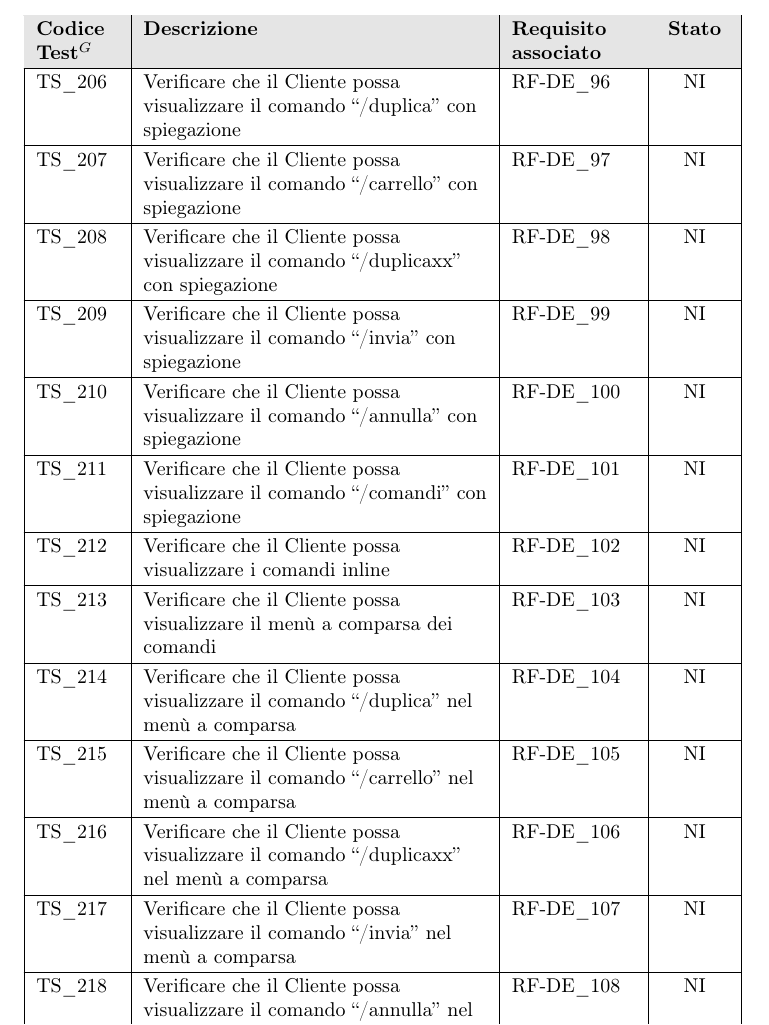
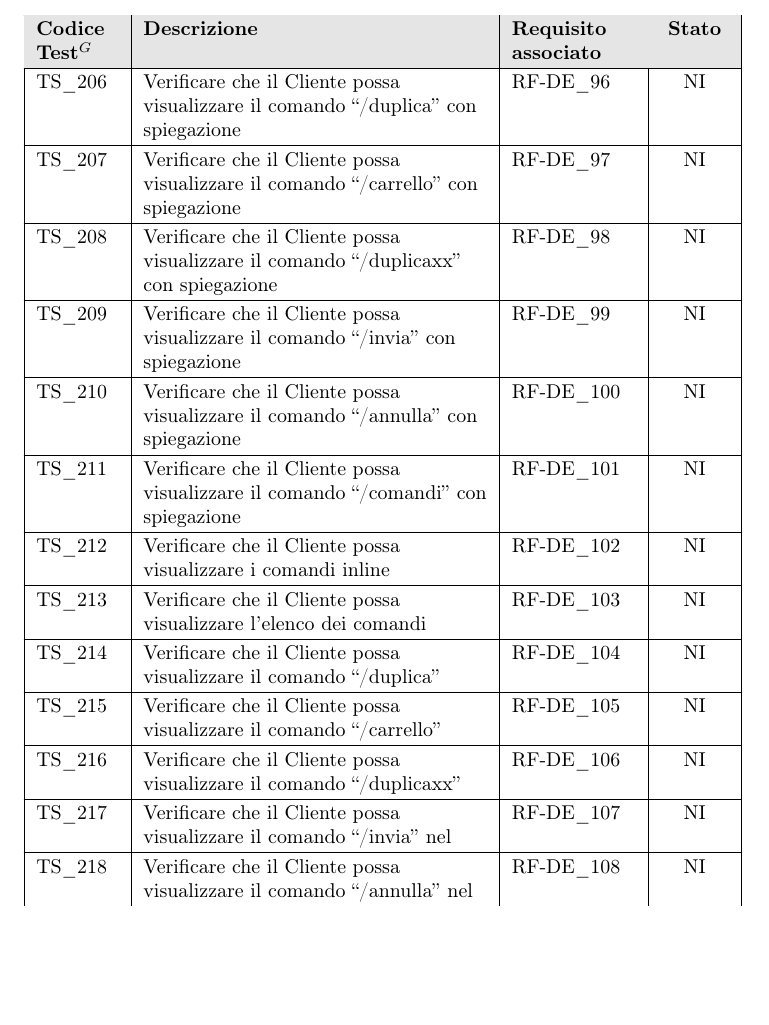
Before and after one commit to NullPointersGroup/Documentazione, a LaTeX document (src/RTB/Documenti Esterni/Piano di Qualifica/Piano_di_Qualifica.tex, which reads src/RTB/Documenti Esterni/Piano di Qualifica/content/strategieTesting.tex): part of page 27 of 49, cut so that both start at the same text, the shorter picture padded with empty space. Compiled offline with pdfLaTeX.

Commit message:
rimosso riferimenti a menù a comparsa

```diff
--- a/src/RTB/Documenti Esterni/Piano di Qualifica/content/strategieTesting.tex
+++ b/src/RTB/Documenti Esterni/Piano di Qualifica/content/strategieTesting.tex
@@ -249,13 +249,13 @@ La seguente tabella riporta l’elenco completo dei test$^G$ di Sistema pianific
     TS\_210 \hypertarget{ts-210} & Verificare che il Cliente possa visualizzare il comando \vr{/annulla} con spiegazione & RF-DE\_100 & NI \\ \hline
     TS\_211 \hypertarget{ts-211} & Verificare che il Cliente possa visualizzare il comando \vr{/comandi} con spiegazione & RF-DE\_101 & NI \\ \hline
     TS\_212 \hypertarget{ts-212} & Verificare che il Cliente possa visualizzare i comandi inline & RF-DE\_102 & NI \\ \hline
-    TS\_213 \hypertarget{ts-213} & Verificare che il Cliente possa visualizzare il menù a comparsa dei comandi & RF-DE\_103 & NI \\ \hline
-    TS\_214 \hypertarget{ts-214} & Verificare che il Cliente possa visualizzare il comando \vr{/duplica} nel menù a comparsa & RF-DE\_104 & NI \\ \hline
-    TS\_215 \hypertarget{ts-215} & Verificare che il Cliente possa visualizzare il comando \vr{/carrello} nel menù a comparsa & RF-DE\_105 & NI \\ \hline
-    TS\_216 \hypertarget{ts-216} & Verificare che il Cliente possa visualizzare il comando \vr{/duplica{xx}} nel menù a comparsa & RF-DE\_106 & NI \\ \hline
-    TS\_217 \hypertarget{ts-217} & Verificare che il Cliente possa visualizzare il comando \vr{/invia} nel menù a comparsa & RF-DE\_107 & NI \\ \hline
-    TS\_218 \hypertarget{ts-218} & Verificare che il Cliente possa visualizzare il comando \vr{/annulla} nel menù a comparsa & RF-DE\_108 & NI \\ \hline
-    TS\_219 \hypertarget{ts-219} & Verificare che il Cliente possa visualizzare il comando \vr{/comandi} nel menù a comparsa & RF-DE\_109 & NI \\ \hline
+    TS\_213 \hypertarget{ts-213} & Verificare che il Cliente possa visualizzare l'elenco dei comandi & RF-DE\_103 & NI \\ \hline
+    TS\_214 \hypertarget{ts-214} & Verificare che il Cliente possa visualizzare il comando \vr{/duplica} & RF-DE\_104 & NI \\ \hline
+    TS\_215 \hypertarget{ts-215} & Verificare che il Cliente possa visualizzare il comando \vr{/carrello} & RF-DE\_105 & NI \\ \hline
+    TS\_216 \hypertarget{ts-216} & Verificare che il Cliente possa visualizzare il comando \vr{/duplica{xx}} & RF-DE\_106 & NI \\ \hline
+    TS\_217 \hypertarget{ts-217} & Verificare che il Cliente possa visualizzare il comando \vr{/invia} nel & RF-DE\_107 & NI \\ \hline
+    TS\_218 \hypertarget{ts-218} & Verificare che il Cliente possa visualizzare il comando \vr{/annulla} nel & RF-DE\_108 & NI \\ \hline
+    TS\_219 \hypertarget{ts-219} & Verificare che il Cliente possa visualizzare il comando \vr{/comandi} nel & RF-DE\_109 & NI \\ \hline
     TS\_220 \hypertarget{ts-220} & Verificare che il Cliente possa inviare un comando in chat & RF-DE\_110 & NI \\ \hline
     TS\_221 \hypertarget{ts-221} & Verificare che il Cliente possa inviare il comando \vr{/duplica} in chat & RF-DE\_111 & NI \\ \hline
     TS\_222 \hypertarget{ts-222} & Verificare che il Cliente possa inviare il comando \vr{/duplica{xx}} in chat & RF-DE\_112 & NI \\ \hline
```
Also changed, not shown: src/RTB/Documenti Esterni/Analisi dei Requisiti/Analisi_dei_Requisiti.pdf (added).
